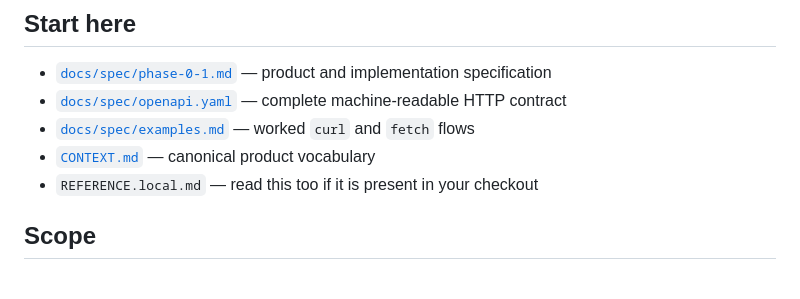
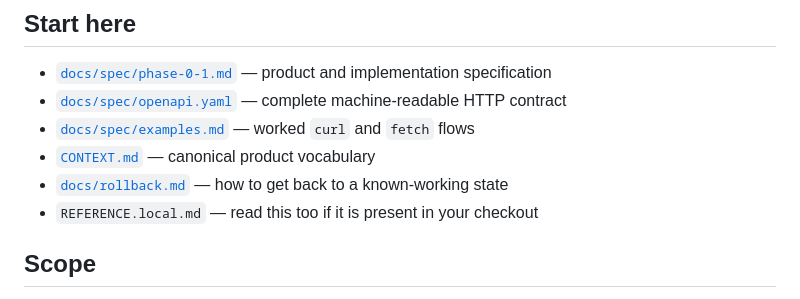
Before and after one commit to jellotheman/blindsight-prototype, a Markdown page: README.md, the part around the change. Rendered like a GitHub page.

```diff
--- a/README.md
+++ b/README.md
@@ -22,6 +22,7 @@ browser reference client and a React Native Android client can use equally.
 - [`docs/spec/openapi.yaml`](docs/spec/openapi.yaml) — complete machine-readable HTTP contract
 - [`docs/spec/examples.md`](docs/spec/examples.md) — worked `curl` and `fetch` flows
 - [`CONTEXT.md`](CONTEXT.md) — canonical product vocabulary
+- [`docs/rollback.md`](docs/rollback.md) — how to get back to a known-working state
 - `REFERENCE.local.md` — read this too if it is present in your checkout
 
 ## Scope
```
Also changed, not shown: docs/rollback.md (added, +81 -0 lines).
